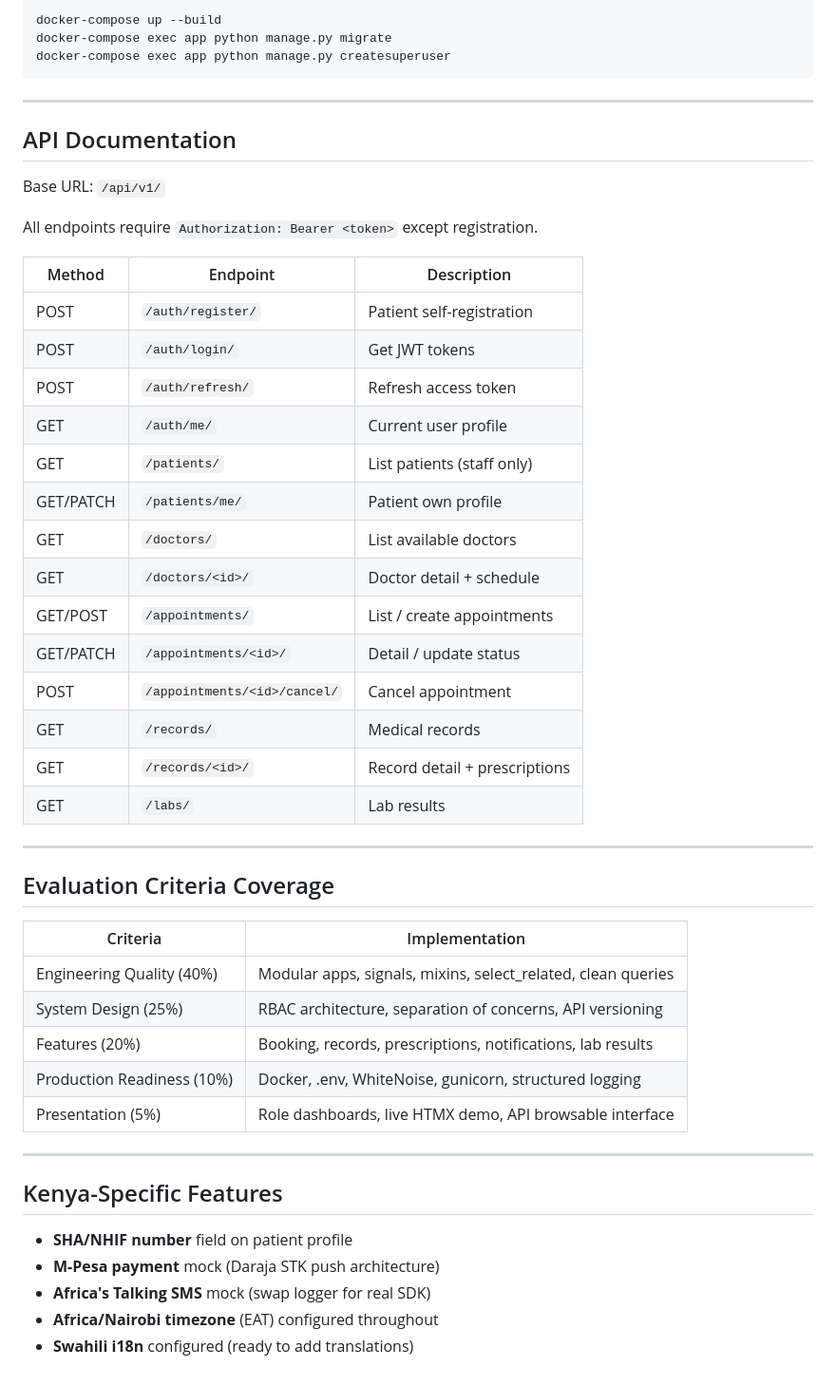
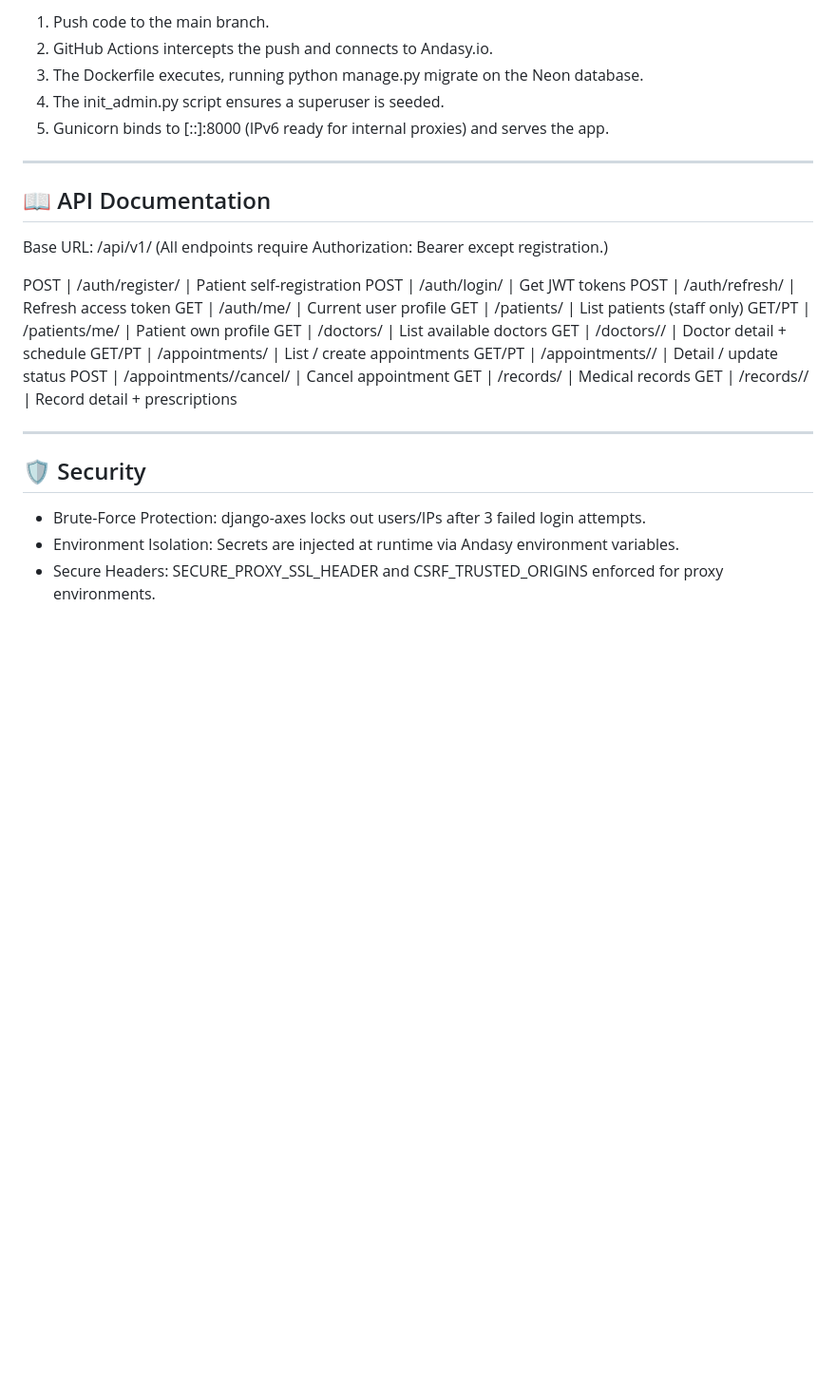
Before and after one commit to IbrahimAce/healthportal, a Markdown page: README.md, the part around one of its changes. Shown at 95% size. Rendered like a GitHub page; blank space fills up the shorter version.

````diff
--- a/README.md
+++ b/README.md
@@ -71,52 +84,34 @@ cp .env.example .env
 
-docker-compose up --build
-docker-compose exec app python manage.py migrate
-docker-compose exec app python manage.py createsuperuser
-```
+1. Push code to the main branch.
+2. GitHub Actions intercepts the push and connects to Andasy.io.
+3. The Dockerfile executes, running python manage.py migrate on the Neon database.
+4. The init_admin.py script ensures a superuser is seeded.
+5. Gunicorn binds to [::]:8000 (IPv6 ready for internal proxies) and serves the app.
 
 ---
 
-## API Documentation
+## 📖 API Documentation
 
-Base URL: `/api/v1/`
+Base URL: /api/v1/
+(All endpoints require Authorization: Bearer <token> except registration.)
 
-All endpoints require `Authorization: Bearer <token>` except registration.
-
-| Method | Endpoint | Description |
-|--------|----------|-------------|
-| POST | `/auth/register/` | Patient self-registration |
-| POST | `/auth/login/` | Get JWT tokens |
-| POST | `/auth/refresh/` | Refresh access token |
-| GET | `/auth/me/` | Current user profile |
-| GET | `/patients/` | List patients (staff only) |
-| GET/PATCH | `/patients/me/` | Patient own profile |
-| GET | `/doctors/` | List available doctors |
-| GET | `/doctors/<id>/` | Doctor detail + schedule |
-| GET/POST | `/appointments/` | List / create appointments |
-| GET/PATCH | `/appointments/<id>/` | Detail / update status |
-| POST | `/appointments/<id>/cancel/` | Cancel appointment |
-| GET | `/records/` | Medical records |
-| GET | `/records/<id>/` | Record detail + prescriptions |
-| GET | `/labs/` | Lab results |
+POST   | /auth/register/              | Patient self-registration
+POST   | /auth/login/                 | Get JWT tokens
+POST   | /auth/refresh/               | Refresh access token
+GET    | /auth/me/                    | Current user profile
+GET    | /patients/                   | List patients (staff only)
+GET/PT | /patients/me/                | Patient own profile
+GET    | /doctors/                    | List available doctors
+GET    | /doctors/<id>/               | Doctor detail + schedule
+GET/PT | /appointments/               | List / create appointments
+GET/PT | /appointments/<id>/          | Detail / update status
+POST   | /appointments/<id>/cancel/   | Cancel appointment
+GET    | /records/                    | Medical records
+GET    | /records/<id>/               | Record detail + prescriptions
 
 ---
 
-## Evaluation Criteria Coverage
-
-| Criteria | Implementation |
-|----------|---------------|
-| Engineering Quality (40%) | Modular apps, signals, mixins, select_related, clean queries |
-| System Design (25%) | RBAC architecture, separation of concerns, API versioning |
-| Features (20%) | Booking, records, prescriptions, notifications, lab results |
-| Production Readiness (10%) | Docker, .env, WhiteNoise, gunicorn, structured logging |
-| Presentation (5%) | Role dashboards, live HTMX demo, API browsable interface |
-
----
-
-## Kenya-Specific Features
-
-- **SHA/NHIF number** field on patient profile
-- **M-Pesa payment** mock (Daraja STK push architecture)
-- **Africa's Talking SMS** mock (swap logger for real SDK)
-- **Africa/Nairobi timezone** (EAT) configured throughout
-- **Swahili i18n** configured (ready to add translations)
+## 🛡️ Security
+*   Brute-Force Protection: django-axes locks out users/IPs after 3 failed login attempts.
+*   Environment Isolation: Secrets are injected at runtime via Andasy environment variables.
+*   Secure Headers: SECURE_PROXY_SSL_HEADER and CSRF_TRUSTED_ORIGINS enforced for proxy environments.
````
Also changed, not shown: other parts of README.md (+43 -30 lines).
